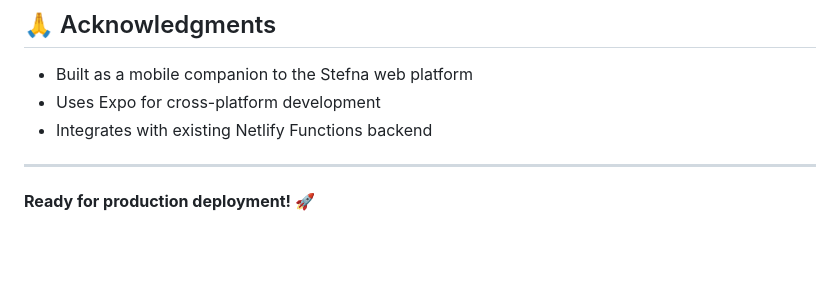
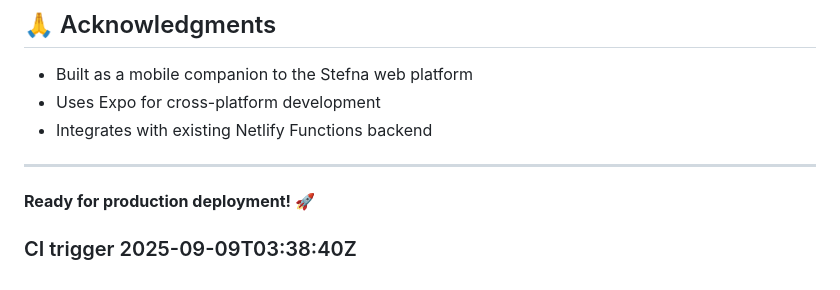
Before and after one commit to edbns/stefnamobile, a Markdown page: README.md, the part around the change. Drawn GitHub-style; blank space fills up the shorter version.

Commit message:
docs: update README to trigger CI

```diff
--- a/README.md
+++ b/README.md
@@ -190,3 +190,5 @@ This project is licensed under the MIT License - see the [LICENSE](LICENSE) file
 ---
 
 **Ready for production deployment!** 🚀
+
+### CI trigger 2025-09-09T03:38:40Z
```
